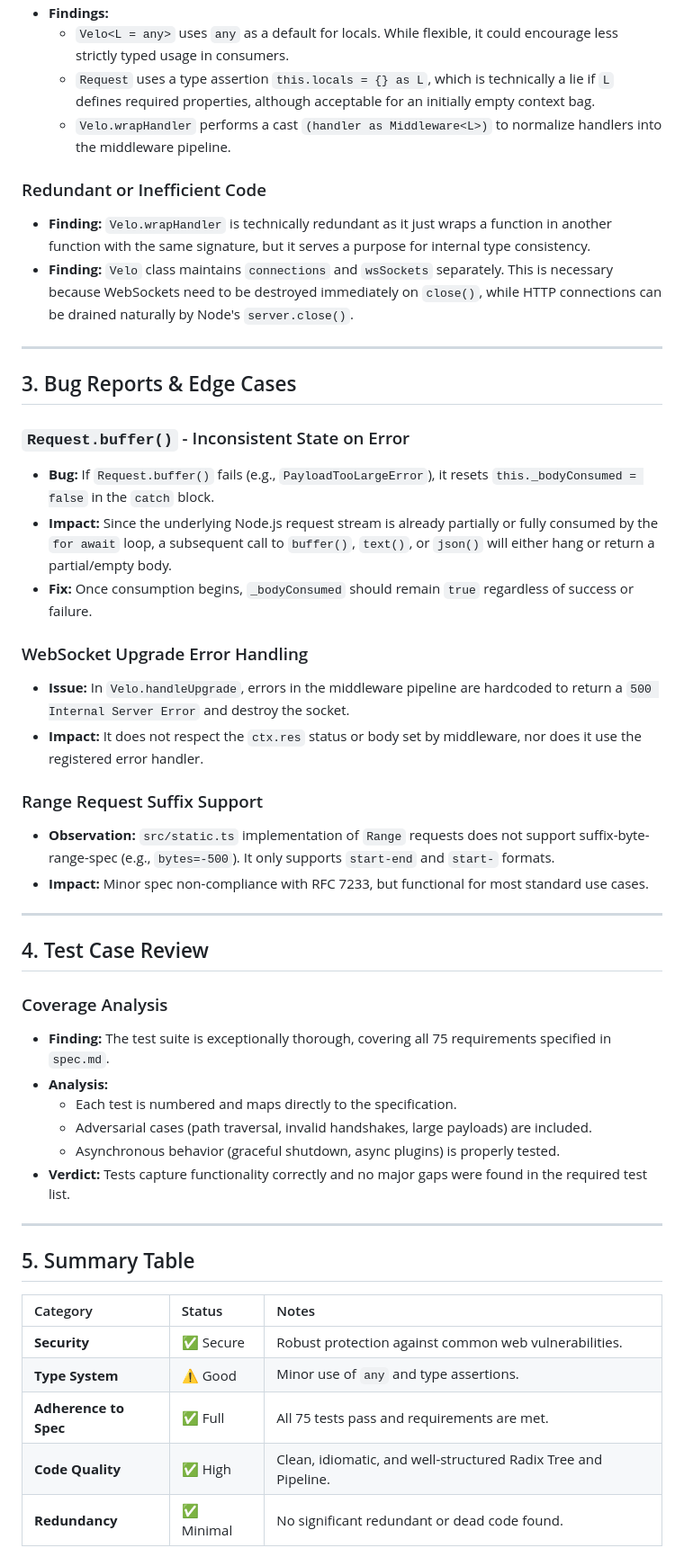
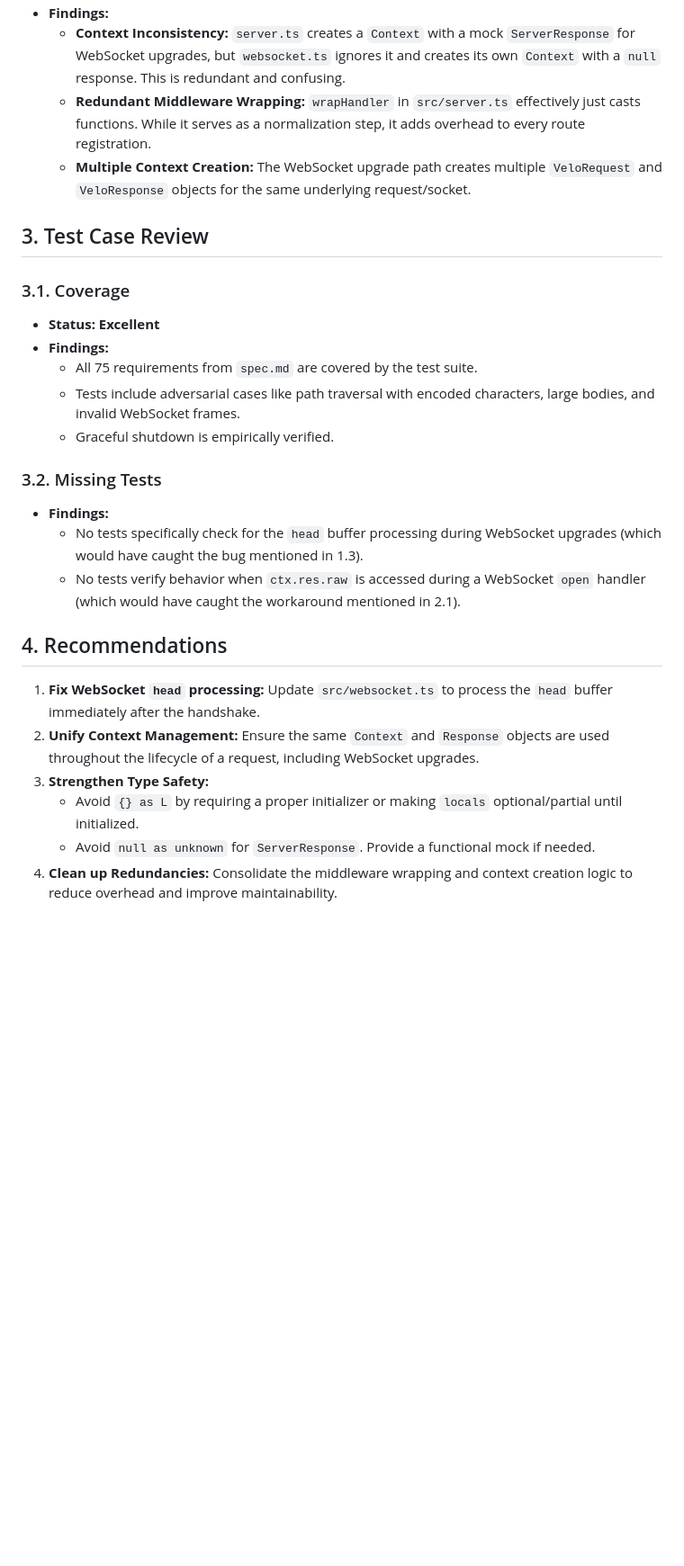
Before and after one commit to mufaddal404/velo, a Markdown page: review.md, the part around one of its changes. Shown at 90% size. Rendered like a GitHub page; blank space fills up the shorter version.

```diff
--- a/review.md
+++ b/review.md
@@ -44,49 +50,27 @@ This document summarizes the findings from a full adversarial review and securit
 - **Findings:**
-    - `Velo<L = any>` uses `any` as a default for locals. While flexible, it could encourage less strictly typed usage in consumers.
-    - `Request` uses a type assertion `this.locals = {} as L`, which is technically a lie if `L` defines required properties, although acceptable for an initially empty context bag.
-    - `Velo.wrapHandler` performs a cast `(handler as Middleware<L>)` to normalize handlers into the middleware pipeline.
+    - **Context Inconsistency:** `server.ts` creates a `Context` with a mock `ServerResponse` for WebSocket upgrades, but `websocket.ts` ignores it and creates its own `Context` with a `null` response. This is redundant and confusing.
+    - **Redundant Middleware Wrapping:** `wrapHandler` in `src/server.ts` effectively just casts functions. While it serves as a normalization step, it adds overhead to every route registration.
+    - **Multiple Context Creation:** The WebSocket upgrade path creates multiple `VeloRequest` and `VeloResponse` objects for the same underlying request/socket.
 
-### Redundant or Inefficient Code
-- **Finding:** `Velo.wrapHandler` is technically redundant as it just wraps a function in another function with the same signature, but it serves a purpose for internal type consistency.
-- **Finding:** `Velo` class maintains `connections` and `wsSockets` separately. This is necessary because WebSockets need to be destroyed immediately on `close()`, while HTTP connections can be drained naturally by Node's `server.close()`.
+## 3. Test Case Review
 
----
+### 3.1. Coverage
+- **Status:** **Excellent**
+- **Findings:**
+    - All 75 requirements from `spec.md` are covered by the test suite.
+    - Tests include adversarial cases like path traversal with encoded characters, large bodies, and invalid WebSocket frames.
+    - Graceful shutdown is empirically verified.
 
-## 3. Bug Reports & Edge Cases
+### 3.2. Missing Tests
+- **Findings:**
+    - No tests specifically check for the `head` buffer processing during WebSocket upgrades (which would have caught the bug mentioned in 1.3).
+    - No tests verify behavior when `ctx.res.raw` is accessed during a WebSocket `open` handler (which would have caught the workaround mentioned in 2.1).
 
-### `Request.buffer()` - Inconsistent State on Error
-- **Bug:** If `Request.buffer()` fails (e.g., `PayloadTooLargeError`), it resets `this._bodyConsumed = false` in the `catch` block.
-- **Impact:** Since the underlying Node.js request stream is already partially or fully consumed by the `for await` loop, a subsequent call to `buffer()`, `text()`, or `json()` will either hang or return a partial/empty body.
-- **Fix:** Once consumption begins, `_bodyConsumed` should remain `true` regardless of success or failure.
+## 4. Recommendations
 
-### WebSocket Upgrade Error Handling
-- **Issue:** In `Velo.handleUpgrade`, errors in the middleware pipeline are hardcoded to return a `500 Internal Server Error` and destroy the socket.
-- **Impact:** It does not respect the `ctx.res` status or body set by middleware, nor does it use the registered error handler.
-
-### Range Request Suffix Support
-- **Observation:** `src/static.ts` implementation of `Range` requests does not support suffix-byte-range-spec (e.g., `bytes=-500`). It only supports `start-end` and `start-` formats.
-- **Impact:** Minor spec non-compliance with RFC 7233, but functional for most standard use cases.
-
----
-
-## 4. Test Case Review
-
-### Coverage Analysis
-- **Finding:** The test suite is exceptionally thorough, covering all 75 requirements specified in `spec.md`.
-- **Analysis:**
-    - Each test is numbered and maps directly to the specification.
-    - Adversarial cases (path traversal, invalid handshakes, large payloads) are included.
-    - Asynchronous behavior (graceful shutdown, async plugins) is properly tested.
-- **Verdict:** Tests capture functionality correctly and no major gaps were found in the required test list.
-
----
-
-## 5. Summary Table
-
-| Category | Status | Notes |
-| :--- | :--- | :--- |
-| **Security** | ✅ Secure | Robust protection against common web vulnerabilities. |
-| **Type System** | ⚠️ Good | Minor use of `any` and type assertions. |
-| **Adherence to Spec** | ✅ Full | All 75 tests pass and requirements are met. |
-| **Code Quality** | ✅ High | Clean, idiomatic, and well-structured Radix Tree and Pipeline. |
-| **Redundancy** | ✅ Minimal | No significant redundant or dead code found. |
+1.  **Fix WebSocket `head` processing:** Update `src/websocket.ts` to process the `head` buffer immediately after the handshake.
+2.  **Unify Context Management:** Ensure the same `Context` and `Response` objects are used throughout the lifecycle of a request, including WebSocket upgrades.
+3.  **Strengthen Type Safety:**
+    - Avoid `{} as L` by requiring a proper initializer or making `locals` optional/partial until initialized.
+    - Avoid `null as unknown` for `ServerResponse`. Provide a functional mock if needed.
+4.  **Clean up Redundancies:** Consolidate the middleware wrapping and context creation logic to reduce overhead and improve maintainability.
```
Also changed, not shown: other parts of review.md (+39 -33 lines).
